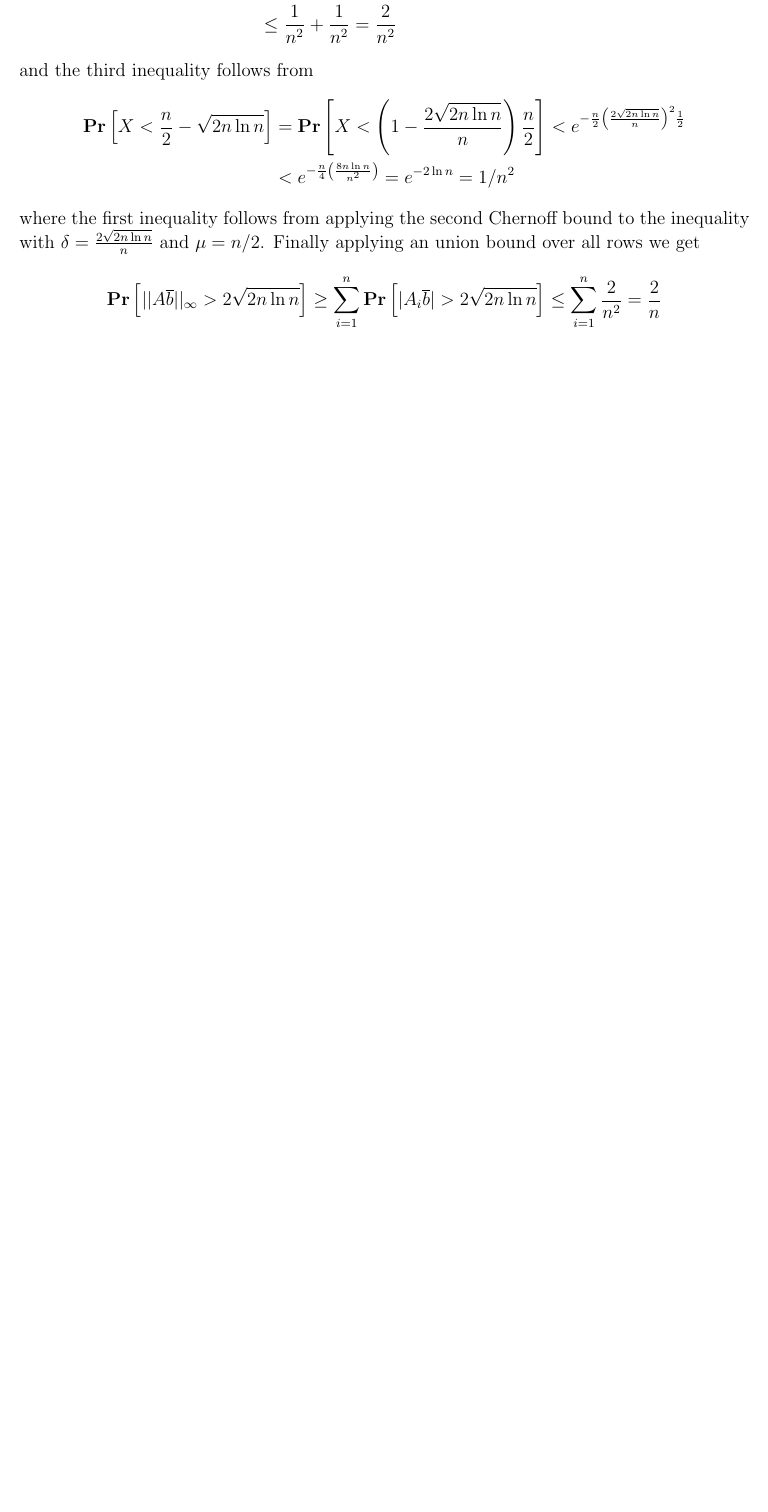
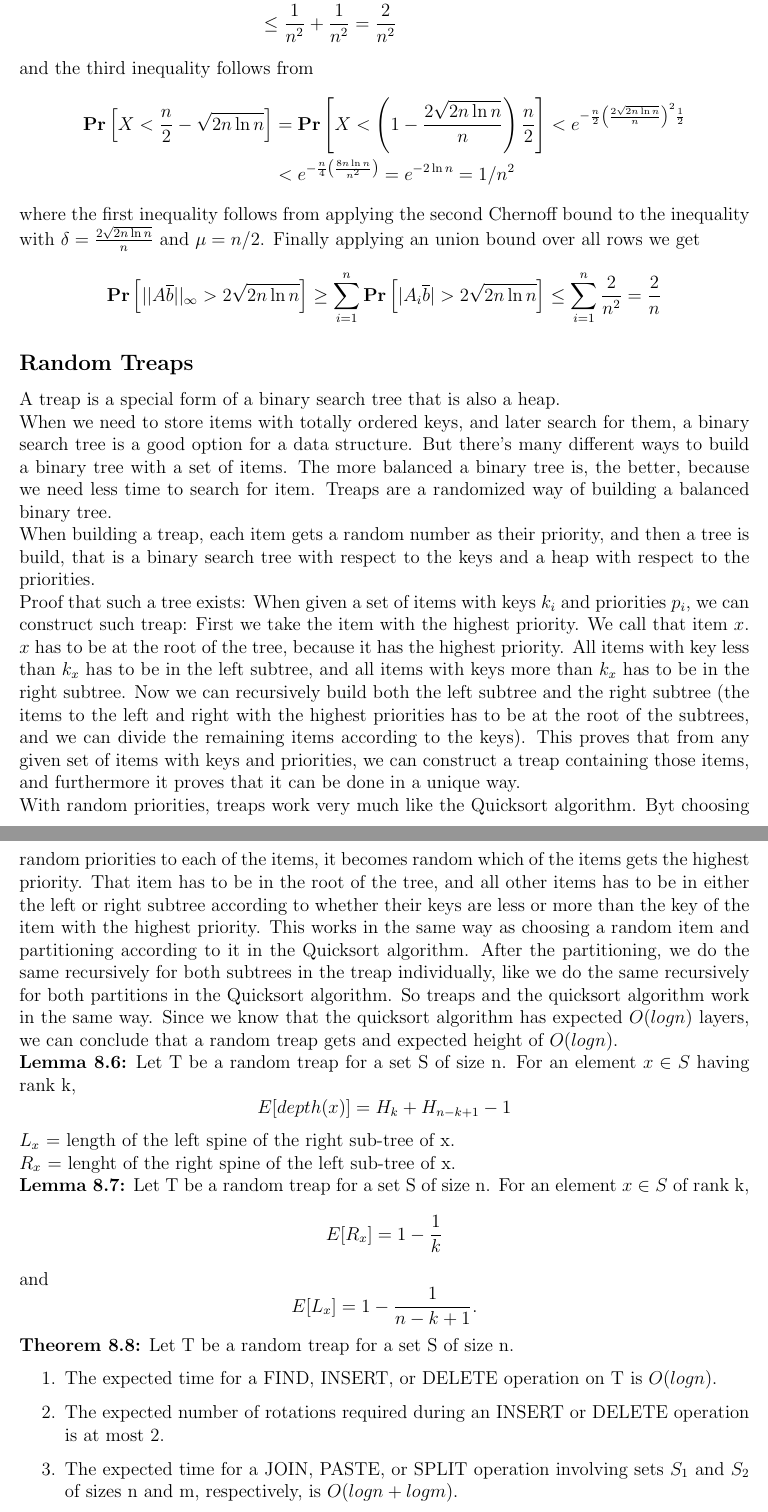
Before and after one commit to vikt0r0/ra-2017, a LaTeX problem sheet (assignments/3/paper.tex): part of page 4 of 4 before the commit and two parts of pages 4 and 5 of 5 after it, the two joined at a grey line, cut so that both start at the same text, the shorter picture padded with empty space. Compiled offline with pdfLaTeX.

Commit message:
Update paper.tex

```diff
--- a/assignments/3/paper.tex
+++ b/assignments/3/paper.tex
@@ -143,4 +149,16 @@ where the first inequality follows from applying the second Chernoff bound to th
 \mathbf{Pr} \left[ || A\overline{b} ||_{\infty} > 2\sqrt{2n \ln n} \right] \geq \sum_{i=1}^n \mathbf{Pr} \left[ | A_i\overline{b} | > 2\sqrt{2n \ln n} \right] \leq \sum_{i=1}^n \frac{2}{n^2} = \frac{2}{n}
 \end{align*}
 
+\subsection*{Random Treaps}
+A treap is a special form of a binary search tree that is also a heap.\\
+When we need to store items with totally ordered keys, and later search for them, a binary search tree is a good option for a data structure. But there's many different ways to build a binary tree with a set of items. The more balanced a binary tree is, the better, because we need less time to search for item. Treaps are a randomized way of building a balanced binary tree.\\
+When building a treap, each item gets a random number as their priority, and then a tree is build, that is a binary search tree with respect to the keys and a heap with respect to the priorities.\\
+Proof that such a tree exists: When given a set of items with keys $k_i$ and priorities $p_i$, we can construct such treap: First we take the item with the highest priority. We call that item $x$. $x$ has to be at the root of the tree, because it has the highest priority. All items with key less than $k_x$ has to be in the left subtree, and all items with keys more than $k_x$ has to be in the right subtree. Now we can recursively build both the left subtree and the right subtree (the items to the left and right with the highest priorities has to be at the root of the subtrees, and we can divide the remaining items according to the keys). This proves that from any given set of items with keys and priorities, we can construct a treap containing those items, and furthermore it proves that it can be done in a unique way.\\
+With random priorities, treaps work very much like the Quicksort algorithm. Byt choosing random priorities to each of the items, it becomes random which of the items gets the highest priority. That item has to be in the root of the tree, and all other items has to be in either the left or right subtree according to whether their keys are less or more than the key of the item with the highest priority. This works in the same way as choosing a random item and partitioning according to it in the Quicksort algorithm. After the partitioning, we do the same recursively for both subtrees in the treap individually, like we do the same recursively for both partitions in the Quicksort algorithm. So treaps and the quicksort algorithm work in the same way. Since we know that the quicksort algorithm has expected $O(logn)$ layers, we can conclude that a random treap gets and expected height of $O(logn)$.\\
+\textbf{Lemma 8.6:} Let T be a random treap for a set S of size n. For an element $x\in S$ having rank k, $$E[depth(x)]=H_k+H_{n-k+1}-1$$
+$L_x$ = length of the left spine of the right sub-tree of x.\\
+$R_x$ = lenght of the right spine of the left sub-tree of x.\\
+\textbf{Lemma 8.7:} Let T be a random treap for a set S of size n. For an element $x\in S$ of rank k, $$E[R_x]=1-\frac{1}{k}$$ and $$E[L_x]=1-\frac{1}{n-k+1}.$$
+\textbf{Theorem 8.8:} Let T be a random treap for a set S of size n. \begin{enumerate}\item The expected time for a FIND, INSERT, or DELETE operation on T is $O(logn)$.\item The expected number of rotations required during an INSERT or DELETE operation is at most 2.\item The expected time for a JOIN, PASTE, or SPLIT operation involving sets $S_1$ and $S_2$ of sizes n and m, respectively, is $O(logn+logm)$.\end{enumerate}
+
 \end{document}
```
Also changed, not shown: assignments/3/paper.tex (6 more changed lines).
